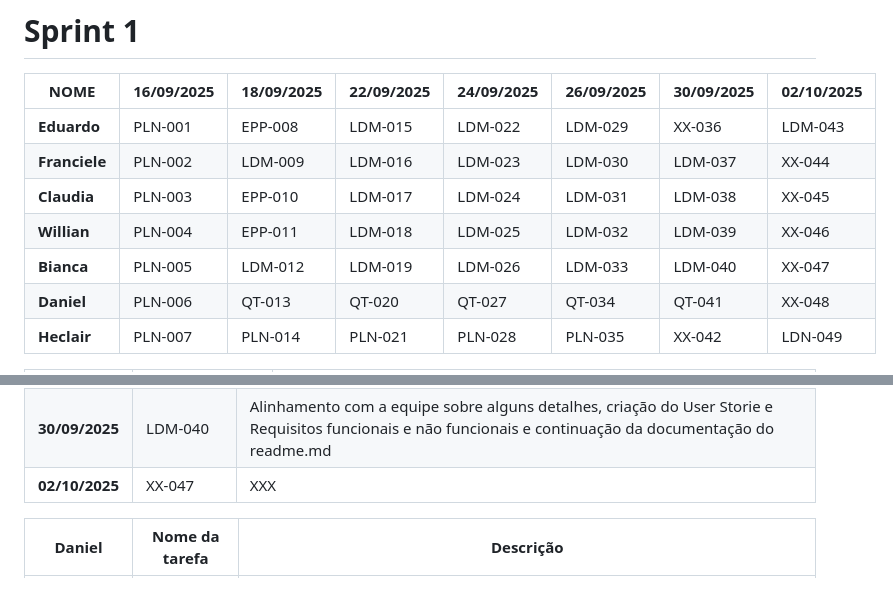
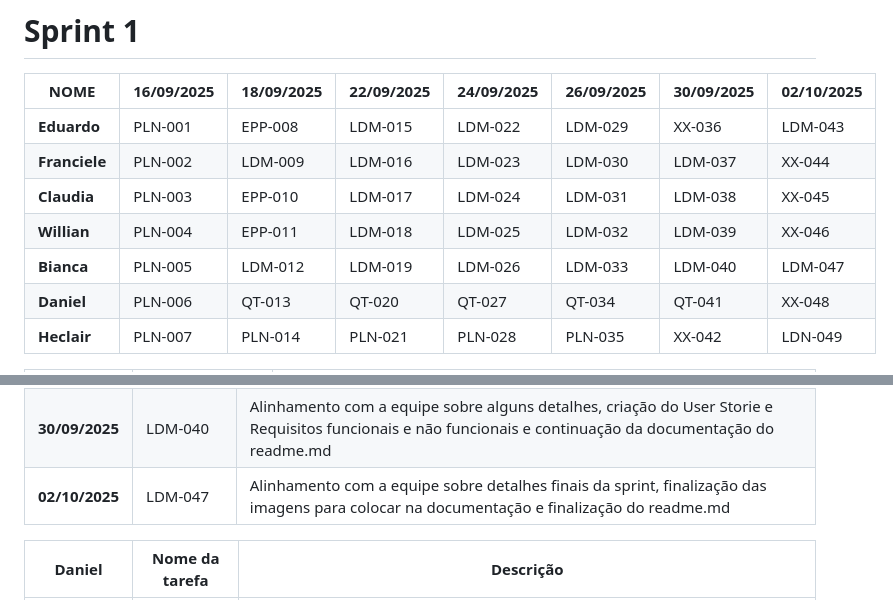
Before and after one commit to ThePerryDev/MindCare, a Markdown page: README.md, 2 parts joined by grey strips. Drawn GitHub-style.

```diff
--- a/README.md
+++ b/README.md
@@ -9,7 +9,7 @@
 | **Franciele**    | PLN-002 | LDM-009 | LDM-016 | LDM-023 | LDM-030 | LDM-037 | XX-044 |
 | **Claudia**    | PLN-003 | EPP-010 | LDM-017 | LDM-024 | LDM-031 | LDM-038 | XX-045 |
 | **Willian** | PLN-004 | EPP-011 | LDM-018 | LDM-025 | LDM-032 | LDM-039 | XX-046 |
-| **Bianca**   | PLN-005 | LDM-012 | LDM-019 | LDM-026 | LDM-033 | LDM-040 | XX-047 |
+| **Bianca**   | PLN-005 | LDM-012 | LDM-019 | LDM-026 | LDM-033 | LDM-040 | LDM-047 |
 | **Daniel**   | PLN-006 | QT-013 | QT-020 | QT-027 | QT-034 |QT-041 | XX-048 |
 | **Heclair**   | PLN-007 | PLN-014 | PLN-021 | PLN-028 | PLN-035 | XX-042 | LDN-049 |
 
@@ -61,7 +61,7 @@
 | **24/09/2025**   | LDM-026 | Criação do conteúdo das trilhas |
 | **26/09/2025**   | LDM-033 | Alinhamento com a equipe sobre alguns detalhes e continuação da documentação do readme.md |
 | **30/09/2025**   | LDM-040 | Alinhamento com a equipe sobre alguns detalhes, criação do User Storie e Requisitos funcionais e não funcionais e continuação da documentação do readme.md |
-| **02/10/2025**   | XX-047 | XXX |
+| **02/10/2025**   | LDM-047 | Alinhamento com a equipe sobre detalhes finais da sprint, finalização das imagens para colocar na documentação e finalização do readme.md |
 
 | **Daniel**   | **Nome da tarefa** | **Descrição** |
 |-----------|---------------|---------------|
```
